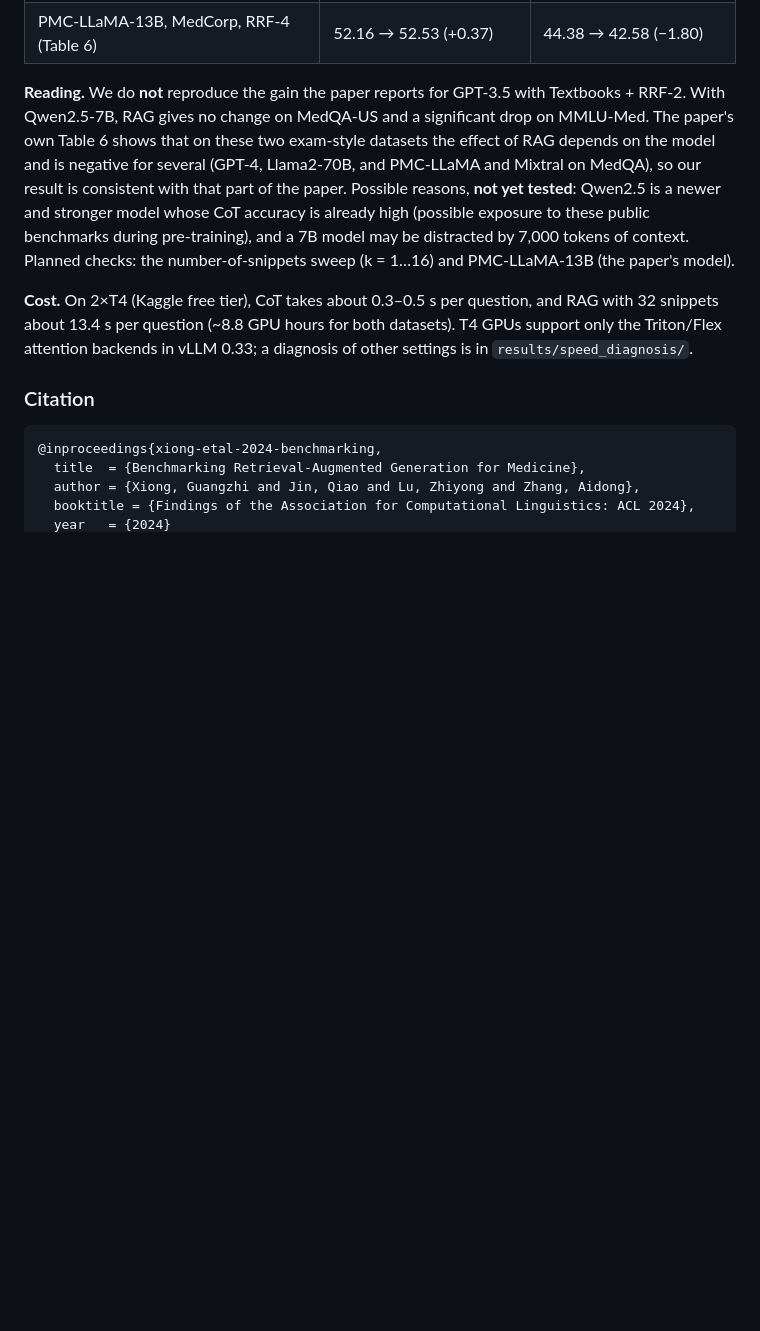
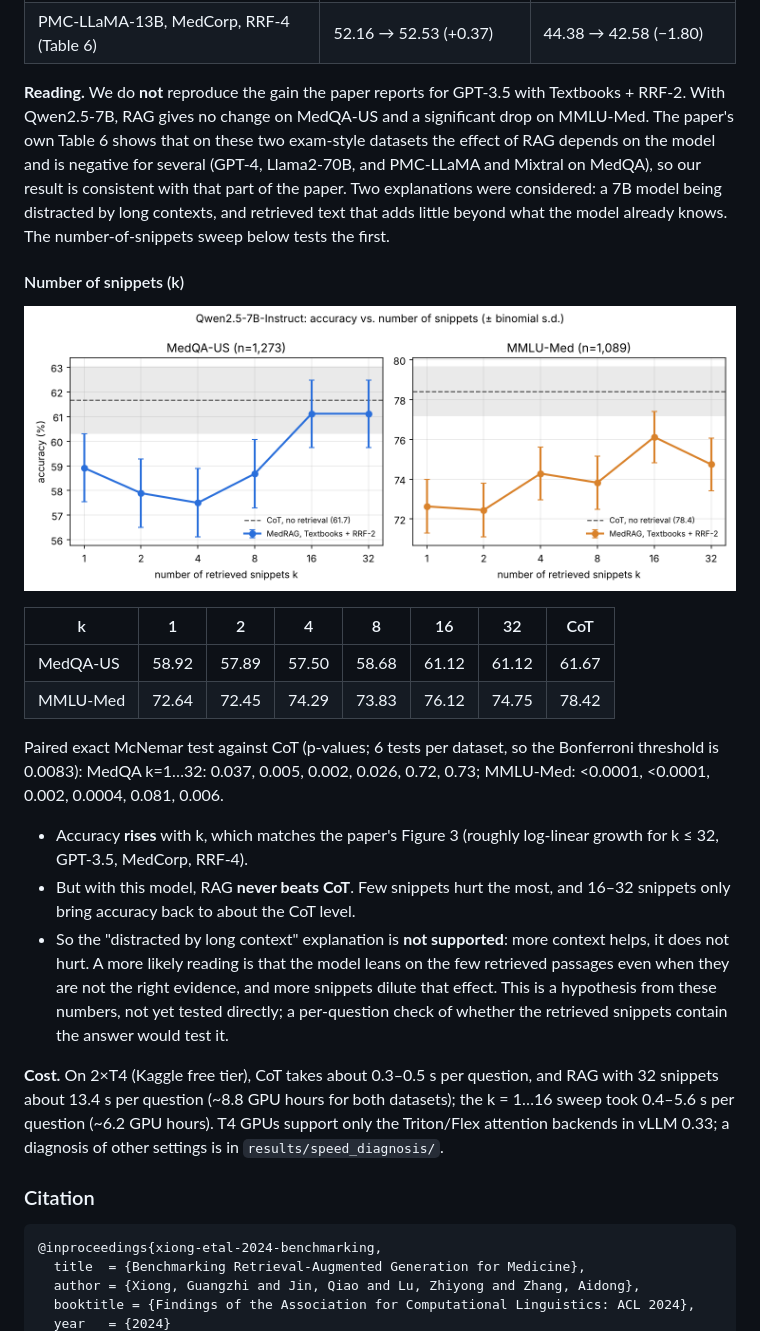
Before and after one commit to zhrzkrneng/medrag-reproduction, a Markdown page: README.md, the part around one of its changes. Drawn GitHub-style; pictures changed too: docs/k_sweep.png (added); blank space fills up the shorter version.

```diff
--- a/README.md
+++ b/README.md
@@ -81,9 +81,24 @@ Strict accuracy (unparsable answers counted wrong): MedQA 61.67 / 60.57, MMLU 78
 | Mixtral 8×7B, MedCorp, RRF-4 (Table 6) | 74.01 → 75.85 (+1.84) | 64.10 → 60.02 (−4.08) |
 | PMC-LLaMA-13B, MedCorp, RRF-4 (Table 6) | 52.16 → 52.53 (+0.37) | 44.38 → 42.58 (−1.80) |
 
-**Reading.** We do **not** reproduce the gain the paper reports for GPT-3.5 with Textbooks + RRF-2. With Qwen2.5-7B, RAG gives no change on MedQA-US and a significant drop on MMLU-Med. The paper's own Table 6 shows that on these two exam-style datasets the effect of RAG depends on the model and is negative for several (GPT-4, Llama2-70B, and PMC-LLaMA and Mixtral on MedQA), so our result is consistent with that part of the paper. Possible reasons, **not yet tested**: Qwen2.5 is a newer and stronger model whose CoT accuracy is already high (possible exposure to these public benchmarks during pre-training), and a 7B model may be distracted by 7,000 tokens of context. Planned checks: the number-of-snippets sweep (k = 1…16) and PMC-LLaMA-13B (the paper's model).
+**Reading.** We do **not** reproduce the gain the paper reports for GPT-3.5 with Textbooks + RRF-2. With Qwen2.5-7B, RAG gives no change on MedQA-US and a significant drop on MMLU-Med. The paper's own Table 6 shows that on these two exam-style datasets the effect of RAG depends on the model and is negative for several (GPT-4, Llama2-70B, and PMC-LLaMA and Mixtral on MedQA), so our result is consistent with that part of the paper. Two explanations were considered: a 7B model being distracted by long contexts, and retrieved text that adds little beyond what the model already knows. The number-of-snippets sweep below tests the first.
 
-**Cost.** On 2×T4 (Kaggle free tier), CoT takes about 0.3–0.5 s per question, and RAG with 32 snippets about 13.4 s per question (~8.8 GPU hours for both datasets). T4 GPUs support only the Triton/Flex attention backends in vLLM 0.33; a diagnosis of other settings is in `results/speed_diagnosis/`.
+#### Number of snippets (k)
+
+![Accuracy vs. number of snippets](docs/k_sweep.png)
+
+| k | 1 | 2 | 4 | 8 | 16 | 32 | CoT |
+|---|---|---|---|---|---|---|---|
+| MedQA-US | 58.92 | 57.89 | 57.50 | 58.68 | 61.12 | 61.12 | 61.67 |
+| MMLU-Med | 72.64 | 72.45 | 74.29 | 73.83 | 76.12 | 74.75 | 78.42 |
+
+Paired exact McNemar test against CoT (p-values; 6 tests per dataset, so the Bonferroni threshold is 0.0083): MedQA k=1…32: 0.037, 0.005, 0.002, 0.026, 0.72, 0.73; MMLU-Med: <0.0001, <0.0001, 0.002, 0.0004, 0.081, 0.006.
+
+- Accuracy **rises** with k, which matches the paper's Figure 3 (roughly log-linear growth for k ≤ 32, GPT-3.5, MedCorp, RRF-4).
+- But with this model, RAG **never beats CoT**. Few snippets hurt the most, and 16–32 snippets only bring accuracy back to about the CoT level.
+- So the "distracted by long context" explanation is **not supported**: more context helps, it does not hurt. A more likely reading is that the model leans on the few retrieved passages even when they are not the right evidence, and more snippets dilute that effect. This is a hypothesis from these numbers, not yet tested directly; a per-question check of whether the retrieved snippets contain the answer would test it.
+
+**Cost.** On 2×T4 (Kaggle free tier), CoT takes about 0.3–0.5 s per question, and RAG with 32 snippets about 13.4 s per question (~8.8 GPU hours for both datasets); the k = 1…16 sweep took 0.4–5.6 s per question (~6.2 GPU hours). T4 GPUs support only the Triton/Flex attention backends in vLLM 0.33; a diagnosis of other settings is in `results/speed_diagnosis/`.
 
 ### Citation
 
```
Also changed, not shown: other parts of README.md (+15 -2 lines), 12 other files.
